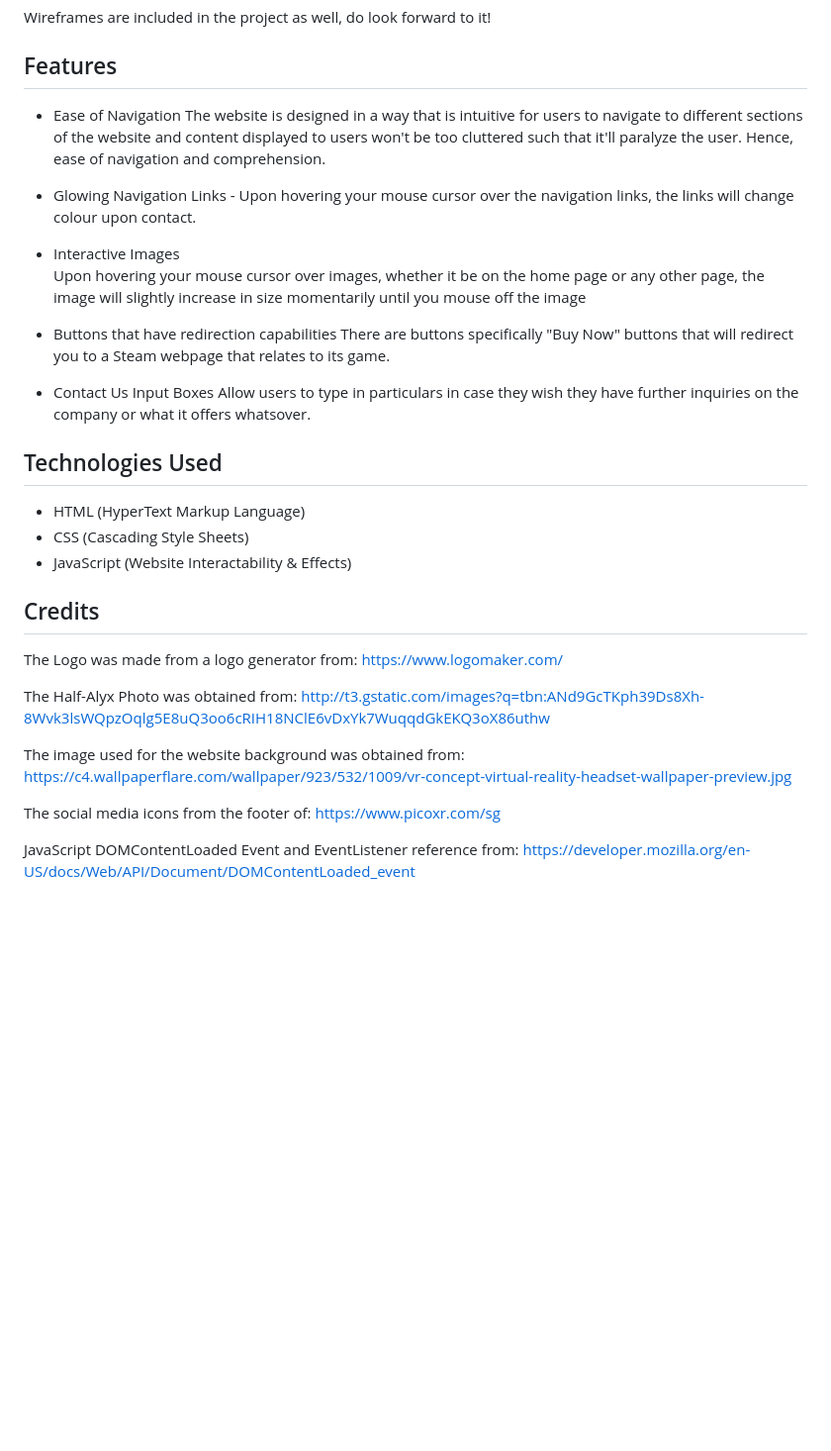
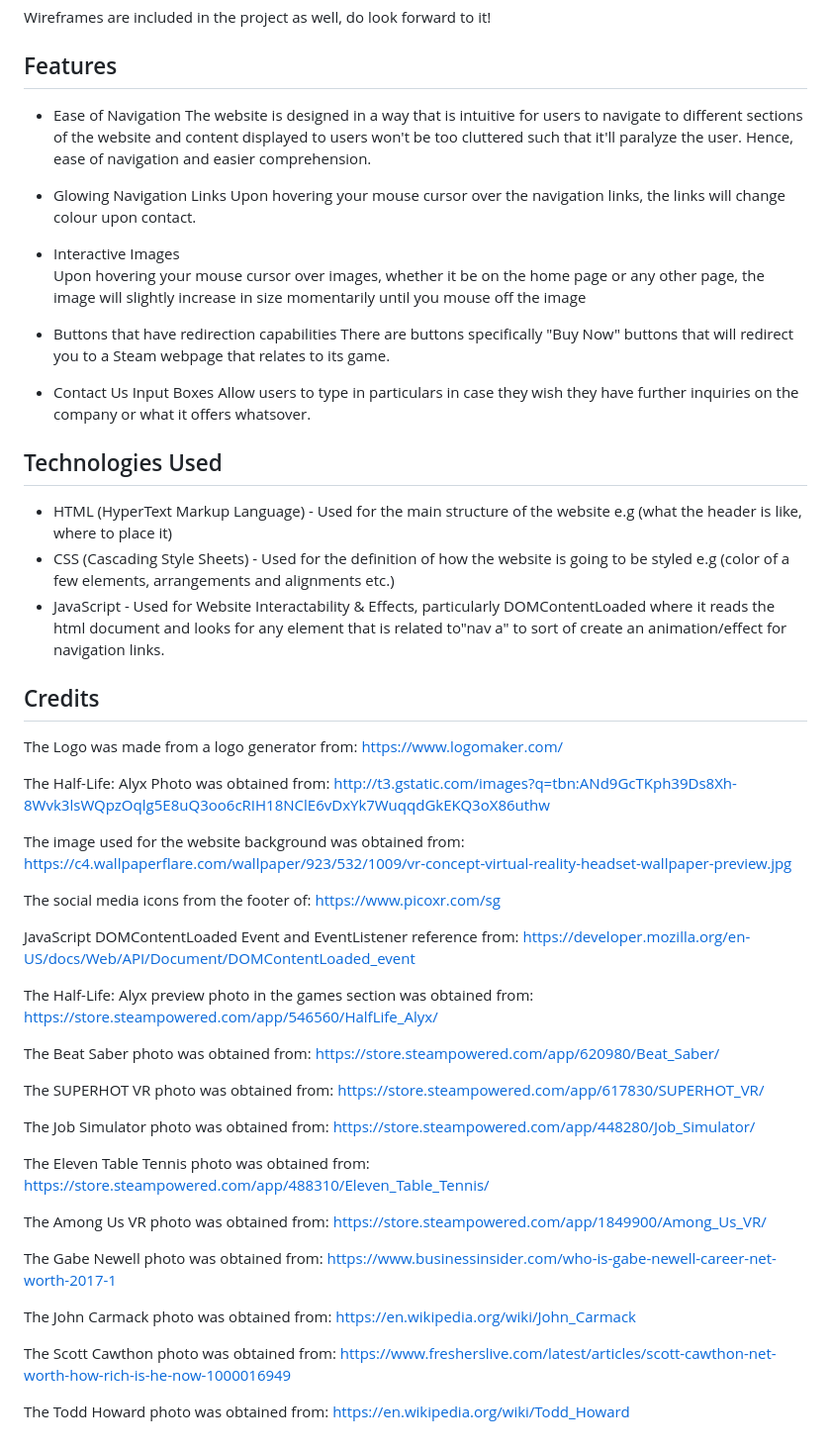
Before and after one commit to josephwan21/Assignment-1-FED-, a Markdown page: README.md, the part around the change. Shown at 99% size. Drawn GitHub-style; blank space fills up the shorter version.

Commit message:
Updated README.md once again

```diff
--- a/README.md
+++ b/README.md
@@ -25,9 +25,10 @@ Wireframes are included in the project as well, do look forward to it!
 Features
 -----------------------------
 - Ease of Navigation
-The website is designed in a way that is intuitive for users to navigate to different sections of the website and content displayed to users won't be too cluttered such that it'll paralyze the user. Hence, ease of navigation and comprehension.
+The website is designed in a way that is intuitive for users to navigate to different sections of the website and content displayed to users won't be too cluttered such that it'll paralyze the user. Hence, ease of navigation and easier comprehension.
 
-- Glowing Navigation Links - Upon hovering your mouse cursor over the navigation links, the links will change colour upon contact.
+- Glowing Navigation Links
+Upon hovering your mouse cursor over the navigation links, the links will change colour upon contact.
 
 - Interactive Images
 Upon hovering your mouse cursor over images, whether it be on the home page or any other page, the image will slightly increase in size momentarily until you mouse off the image
@@ -40,18 +41,38 @@ Allow users to type in particulars in case they wish they have further inquiries
 
 Technologies Used
 -----------------------------
-- HTML (HyperText Markup Language)
-- CSS (Cascading Style Sheets)
-- JavaScript (Website Interactability & Effects)
+- HTML (HyperText Markup Language) - Used for the main structure of the website e.g (what the header is like, where to place it)
+- CSS (Cascading Style Sheets) - Used for the definition of how the website is going to be styled e.g (color of a few elements, arrangements and alignments etc.)
+- JavaScript - Used for Website Interactability & Effects, particularly DOMContentLoaded where it reads the html document and looks for any element that is related to"nav a" to sort of create an animation/effect for navigation links.
 
 Credits
 -----------------------------
 The Logo was made from a logo generator from: https://www.logomaker.com/
 
-The Half-Alyx Photo was obtained from: http://t3.gstatic.com/images?q=tbn:ANd9GcTKph39Ds8Xh-8Wvk3lsWQpzOqlg5E8uQ3oo6cRIH18NClE6vDxYk7WuqqdGkEKQ3oX86uthw
+The Half-Life: Alyx Photo was obtained from: http://t3.gstatic.com/images?q=tbn:ANd9GcTKph39Ds8Xh-8Wvk3lsWQpzOqlg5E8uQ3oo6cRIH18NClE6vDxYk7WuqqdGkEKQ3oX86uthw
 
 The image used for the website background was obtained from: https://c4.wallpaperflare.com/wallpaper/923/532/1009/vr-concept-virtual-reality-headset-wallpaper-preview.jpg
 
 The social media icons from the footer of: https://www.picoxr.com/sg
 
 JavaScript DOMContentLoaded Event and EventListener reference from: https://developer.mozilla.org/en-US/docs/Web/API/Document/DOMContentLoaded_event
+
+The Half-Life: Alyx preview photo in the games section was obtained from: https://store.steampowered.com/app/546560/HalfLife_Alyx/
+
+The Beat Saber photo was obtained from: https://store.steampowered.com/app/620980/Beat_Saber/
+
+The SUPERHOT VR photo was obtained from: https://store.steampowered.com/app/617830/SUPERHOT_VR/
+
+The Job Simulator photo was obtained from: https://store.steampowered.com/app/448280/Job_Simulator/
+
+The Eleven Table Tennis photo was obtained from: https://store.steampowered.com/app/488310/Eleven_Table_Tennis/
+
+The Among Us VR photo was obtained from: https://store.steampowered.com/app/1849900/Among_Us_VR/
+
+The Gabe Newell photo was obtained from: https://www.businessinsider.com/who-is-gabe-newell-career-net-worth-2017-1
+
+The John Carmack photo was obtained from: https://en.wikipedia.org/wiki/John_Carmack
+
+The Scott Cawthon photo was obtained from: https://www.fresherslive.com/latest/articles/scott-cawthon-net-worth-how-rich-is-he-now-1000016949
+
+The Todd Howard photo was obtained from: https://en.wikipedia.org/wiki/Todd_Howard
```
